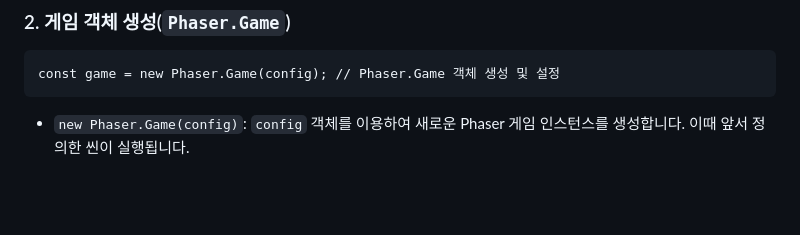
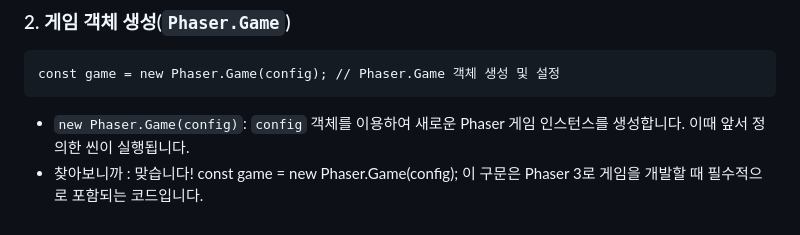
Before and after one commit to Shyde0812/ssajibang, a Markdown page: Study-Note.md, the part around the change. Rendered like a GitHub page; blank space fills up the shorter version.

````diff
--- a/Study-Note.md
+++ b/Study-Note.md
@@ -67,3 +67,5 @@ const config = {
 const game = new Phaser.Game(config); // Phaser.Game 객체 생성 및 설정
 ```
 - `new Phaser.Game(config)`: `config` 객체를 이용하여 새로운 Phaser 게임 인스턴스를 생성합니다. 이때 앞서 정의한 씬이 실행됩니다.
+- 찾아보니까 :
+맞습니다! const game = new Phaser.Game(config); 이 구문은 Phaser 3로 게임을 개발할 때 필수적으로 포함되는 코드입니다.
````
